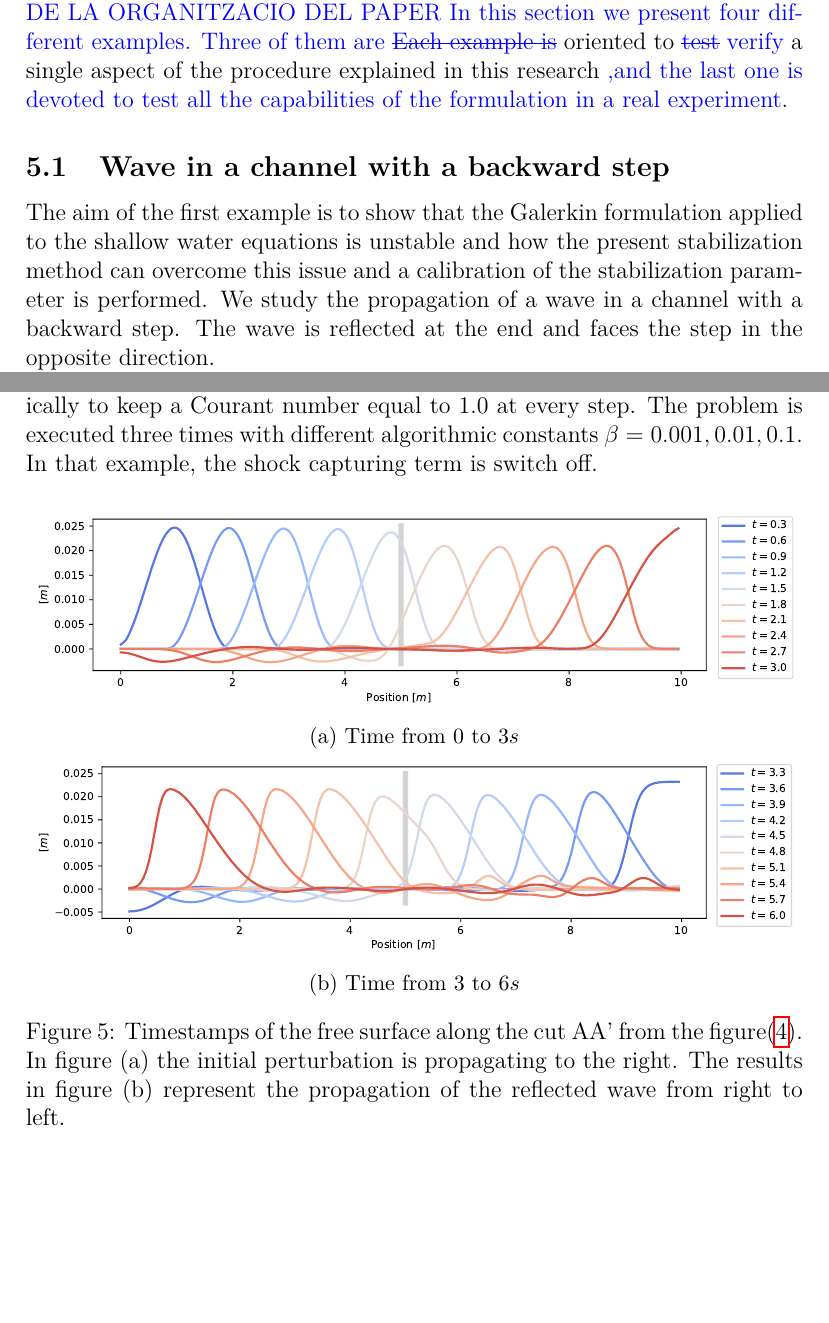
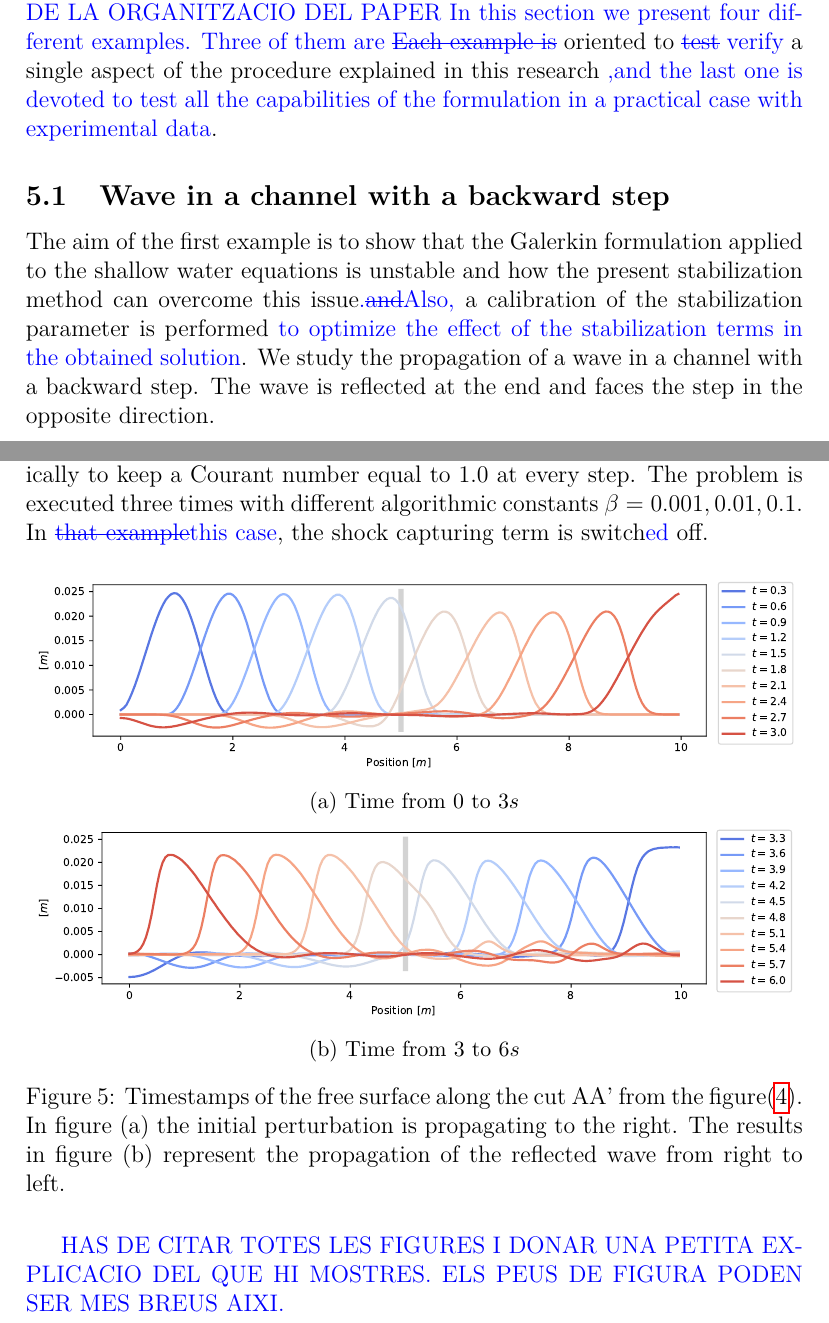
Before and after one commit to miguelmaso/stabilization, a LaTeX paper (main.tex): two parts of pages 15 and 16 of 28 before the commit and two parts of pages 15 and 16 of 29 after it, joined at a grey line, cut so that both start at the same text, the shorter picture padded with empty space. Compiled offline with pdfLaTeX.

Commit message:
Little advance

```diff
--- a/main.tex
+++ b/main.tex
@@ -573,13 +573,12 @@ In our numerical experiments we have chosen $k=10^3$.
 
 \section{Examples} \label{sec:examples}
 
-This formulation has been implemented in KratosMultiphysics \cite{dadvand2010, dadvand2013}, an open source framework of numerical methods written in C++. Even thought Kratos implements triangles and quadrilaterals with several orders of interpolation \cite{kratos2020}, we have restricted ourselves to linear triangles in order to test the possibilities of the stabilization method. \Ignasi{AQUESTA FRASE D'ABANS JO LA POSARIA A LA INTRODUCCIO DE L'ARTICLE, JUST ABANS DE LA ORGANITZACIO DEL PAPER} \Ignasi{In this section we present four different examples. Three of them are \sout{Each example is}} oriented to \Ignasi{\sout{test} verify} a single aspect of the procedure explained in this research \Ignasi{,and the last one is devoted to test all the capabilities of the formulation in a real experiment}.
+This formulation has been implemented in KratosMultiphysics \cite{dadvand2010, dadvand2013}, an open source framework of numerical methods written in C++. Even thought Kratos implements triangles and quadrilaterals with several orders of interpolation \cite{kratos2020}, we have restricted ourselves to linear triangles in order to test the possibilities of the stabilization method. \Ignasi{AQUESTA FRASE D'ABANS JO LA POSARIA A LA INTRODUCCIO DE L'ARTICLE, JUST ABANS DE LA ORGANITZACIO DEL PAPER} \Ignasi{In this section we present four different examples. Three of them are \sout{Each example is}} oriented to \Ignasi{\sout{test} verify} a single aspect of the procedure explained in this research \Ignasi{,and the last one is devoted to test all the capabilities of the formulation in a practical case with experimental data}.
 
-%TODO: Ignasi - seguir per aqui
 
 \subsection{Wave in a channel with a backward step}
 
-The aim of the first example is to show that the Galerkin formulation applied to the shallow water equations is unstable and how the present stabilization method can overcome this issue and a calibration of the stabilization parameter is performed.
+The aim of the first example is to show that the Galerkin formulation applied to the shallow water equations is unstable and how the present stabilization method can overcome this issue\Ignasi{.\sout{and}Also, }a calibration of the stabilization parameter is performed \Ignasi{to optimize the effect of the stabilization terms in the obtained solution}.
 We study the propagation of a wave in a channel with a backward step. The wave is reflected at the end and faces the step in the opposite direction.
 
 \begin{figure}
@@ -589,7 +588,7 @@ We study the propagation of a wave in a channel with a backward step. The wave i
 \end{figure}
 
 The problem is discretized with a mesh fine enough to test the artificial diffusion added by the stabilization. The average element size is $0.06m$ and near the corner the mesh is refined to $0.02m$.
-The time step is set automatically to keep a Courant number equal to $1.0$ at every step. The problem is executed three times with different algorithmic constants $\beta = 0.001, 0.01, 0.1$. In that example, the shock capturing term is switch off.
+The time step is set automatically to keep a Courant number equal to $1.0$ at every step. The problem is executed three times with different algorithmic constants $\beta = 0.001, 0.01, 0.1$. In \Ignasi{\sout{that example}this case}, the shock capturing term is switch\Ignasi{ed} off.
 
 \begin{figure}[H]
 \begin{subfigure}{\textwidth}
@@ -606,10 +605,12 @@ The time step is set automatically to keep a Courant number equal to $1.0$ at ev
 \label{waves_propagation}
 \end{figure}
 
+\Ignasi{HAS DE CITAR TOTES LES FIGURES I DONAR UNA PETITA EXPLICACIO DEL QUE HI MOSTRES. ELS PEUS DE FIGURA PODEN SER MES BREUS AIXI.}
 
 The best results are achieved with the intermediate value and it has been fixed for the rest of the examples in this paper.
 In figures (\ref{stab_parameters_time1}) and (\ref{stab_parameters_time2}) can be observed that the lower value of $\beta$ is not enough to provide stability, while the higher value is over diffusive.
 
+%TODO: Ignasi - seguir per aqui
 
 \begin{figure}[H]
 \begin{subfigure}{.05\textwidth}
```
